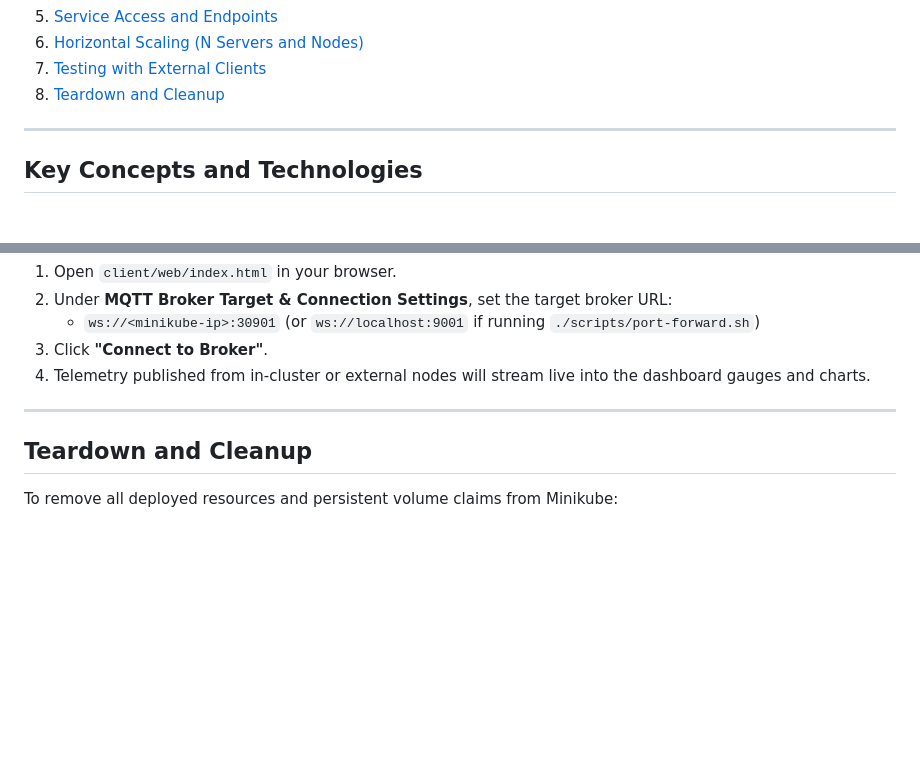
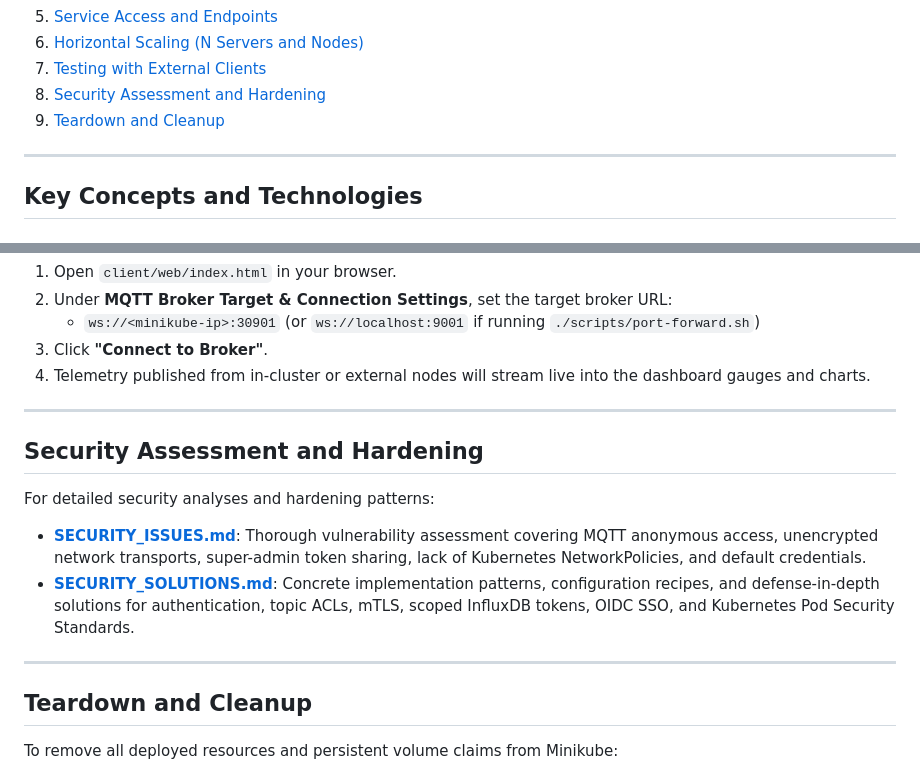
Before and after one commit to mustbebuilt/minikube-server-examples, a Markdown page: README.md, 2 parts joined by grey strips. GitHub-like rendering; blank space fills up the shorter version.

Commit message:
docs: add security assessment and hardening documentation detailing vulnerabilities and solutions

```diff
--- a/README.md
+++ b/README.md
@@ -18,7 +18,8 @@ A production-grade Kubernetes and Minikube implementation of the HydroSense IoT
 5. [Service Access and Endpoints](#service-access-and-endpoints)
 6. [Horizontal Scaling (N Servers and Nodes)](#horizontal-scaling-n-servers-and-nodes)
 7. [Testing with External Clients](#testing-with-external-clients)
-8. [Teardown and Cleanup](#teardown-and-cleanup)
+8. [Security Assessment and Hardening](#security-assessment-and-hardening)
+9. [Teardown and Cleanup](#teardown-and-cleanup)
 
 ---
 
@@ -273,6 +274,15 @@ MINIKUBE_IP=$(minikube ip) node simulate-nodes.js 10 2
 
 ---
 
+## Security Assessment and Hardening
+
+For detailed security analyses and hardening patterns:
+
+- **[SECURITY_ISSUES.md](file:///Users/martincooper/Documents/github-demo-sites-for-modules/minikube-server-examples/SECURITY_ISSUES.md)**: Thorough vulnerability assessment covering MQTT anonymous access, unencrypted network transports, super-admin token sharing, lack of Kubernetes NetworkPolicies, and default credentials.
+- **[SECURITY_SOLUTIONS.md](file:///Users/martincooper/Documents/github-demo-sites-for-modules/minikube-server-examples/SECURITY_SOLUTIONS.md)**: Concrete implementation patterns, configuration recipes, and defense-in-depth solutions for authentication, topic ACLs, mTLS, scoped InfluxDB tokens, OIDC SSO, and Kubernetes Pod Security Standards.
+
+---
+
 ## Teardown and Cleanup
 
 To remove all deployed resources and persistent volume claims from Minikube:
```
Also changed, not shown: SECURITY_ISSUES.md (added, +205 -0 lines), SECURITY_SOLUTIONS.md (added, +414 -0 lines).
